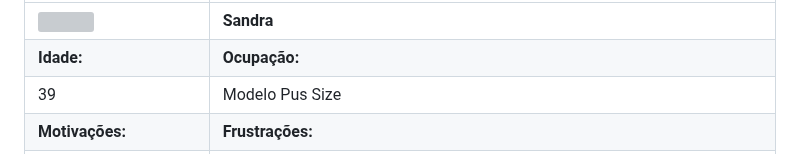
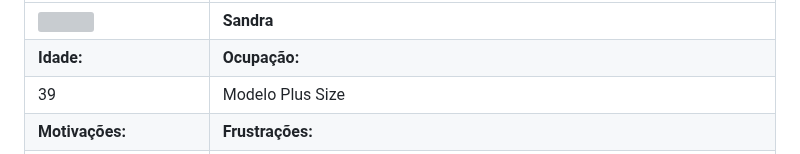
Before and after one commit to ICEI-PUC-Minas-PMV-ADS/pmv-ads-2024-1-e2-proj-int-t7-grupo_cooking_fitt, a Markdown page: docs/02-Especificação do Projeto.md, the part around the change. Rendered like a GitHub page; grey boxes are pictures that could not be loaded.

```diff
--- a/docs/02-Especificação do Projeto.md
+++ b/docs/02-Especificação do Projeto.md
@@ -19,7 +19,7 @@ Persona | 2
 ---|---
 <img src= "https://github.com/ICEI-PUC-Minas-PMV-ADS/pmv-ads-2024-1-e3-proj-mov-t7-cooking_fit/assets/144743493/85ef5f4e-b546-4a6c-bd65-e973a9176b45" width = "250" height = "250" />| **Sandra**
 **Idade:** | **Ocupação:** | **Hobbies:** | **Aplicativos:**
- 39 | Modelo Pus Size | Aprender novas receitas| Youtube, Netflix, WhatsApp
+ 39 | Modelo Plus Size | Aprender novas receitas| Youtube, Netflix, WhatsApp
  **Motivações:** | **Frustrações:**
 Gosta de receitas saudáveis em especial na alimentação dos filhos.| Se desdobra para lidar com o trabalho e cuidar dos filhos teve uma notícia ruim, descobriu que está pré diabética e foi orientada por um profissional a mudar radicalmente sua dieta.Desesperada e sem muito tempo disponível em sua rotina procura uma ferramenta que a ajude com receitas e cuidados especiais para enfrentar esse obstáculo.
 
```
